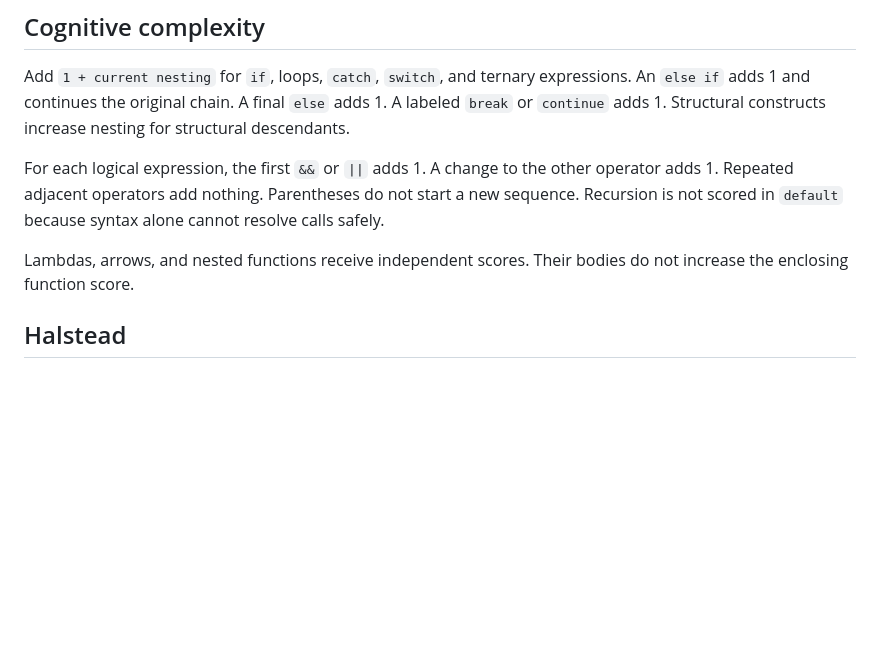
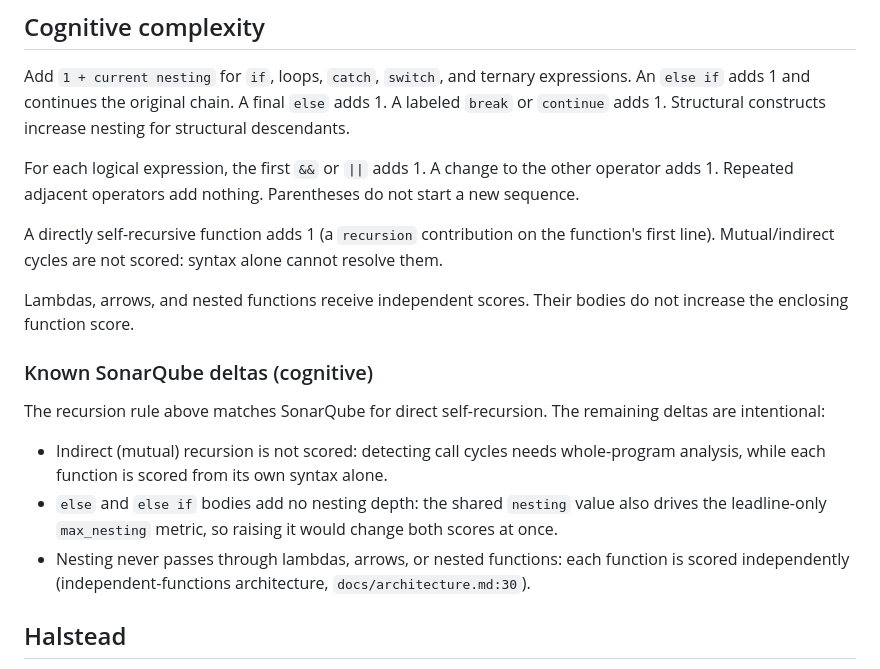
Before and after one commit to jbt95/leadline, a Markdown page: docs/metrics.md, the part around the change. GitHub-like rendering; blank space fills up the shorter version.

Commit message:
docs: cognitive recursion rule and residual Sonar deltas

```diff
--- a/docs/metrics.md
+++ b/docs/metrics.md
@@ -56,9 +56,26 @@ remaining deltas are bookkeeping, not scoring:
 
 Add `1 + current nesting` for `if`, loops, `catch`, `switch`, and ternary expressions. An `else if` adds 1 and continues the original chain. A final `else` adds 1. A labeled `break` or `continue` adds 1. Structural constructs increase nesting for structural descendants.
 
-For each logical expression, the first `&&` or `||` adds 1. A change to the other operator adds 1. Repeated adjacent operators add nothing. Parentheses do not start a new sequence. Recursion is not scored in `default` because syntax alone cannot resolve calls safely.
+For each logical expression, the first `&&` or `||` adds 1. A change to the other operator adds 1. Repeated adjacent operators add nothing. Parentheses do not start a new sequence.
+
+A directly self-recursive function adds 1 (a `recursion` contribution on the function's first line). Mutual/indirect cycles are not scored: syntax alone cannot resolve them.
 
 Lambdas, arrows, and nested functions receive independent scores. Their bodies do not increase the enclosing function score.
+
+### Known SonarQube deltas (cognitive)
+
+The recursion rule above matches SonarQube for direct self-recursion. The
+remaining deltas are intentional:
+
+- Indirect (mutual) recursion is not scored: detecting call cycles needs
+  whole-program analysis, while each function is scored from its own syntax
+  alone.
+- `else` and `else if` bodies add no nesting depth: the shared `nesting`
+  value also drives the leadline-only `max_nesting` metric, so raising it
+  would change both scores at once.
+- Nesting never passes through lambdas, arrows, or nested functions: each
+  function is scored independently (independent-functions architecture,
+  `docs/architecture.md:30`).
 
 ## Halstead
 
```
Also changed, not shown: CHANGELOG.md (+1 -0 lines).
